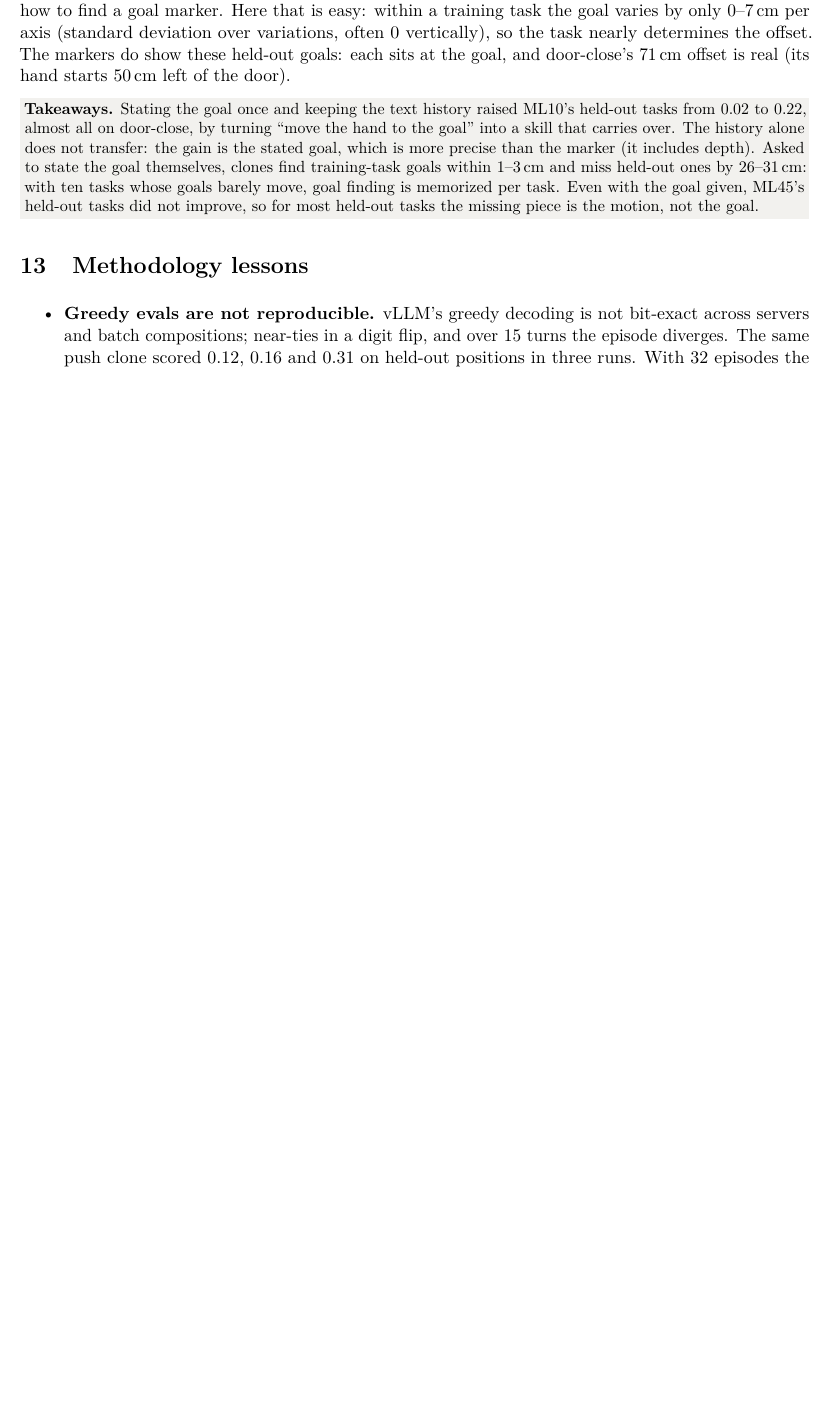
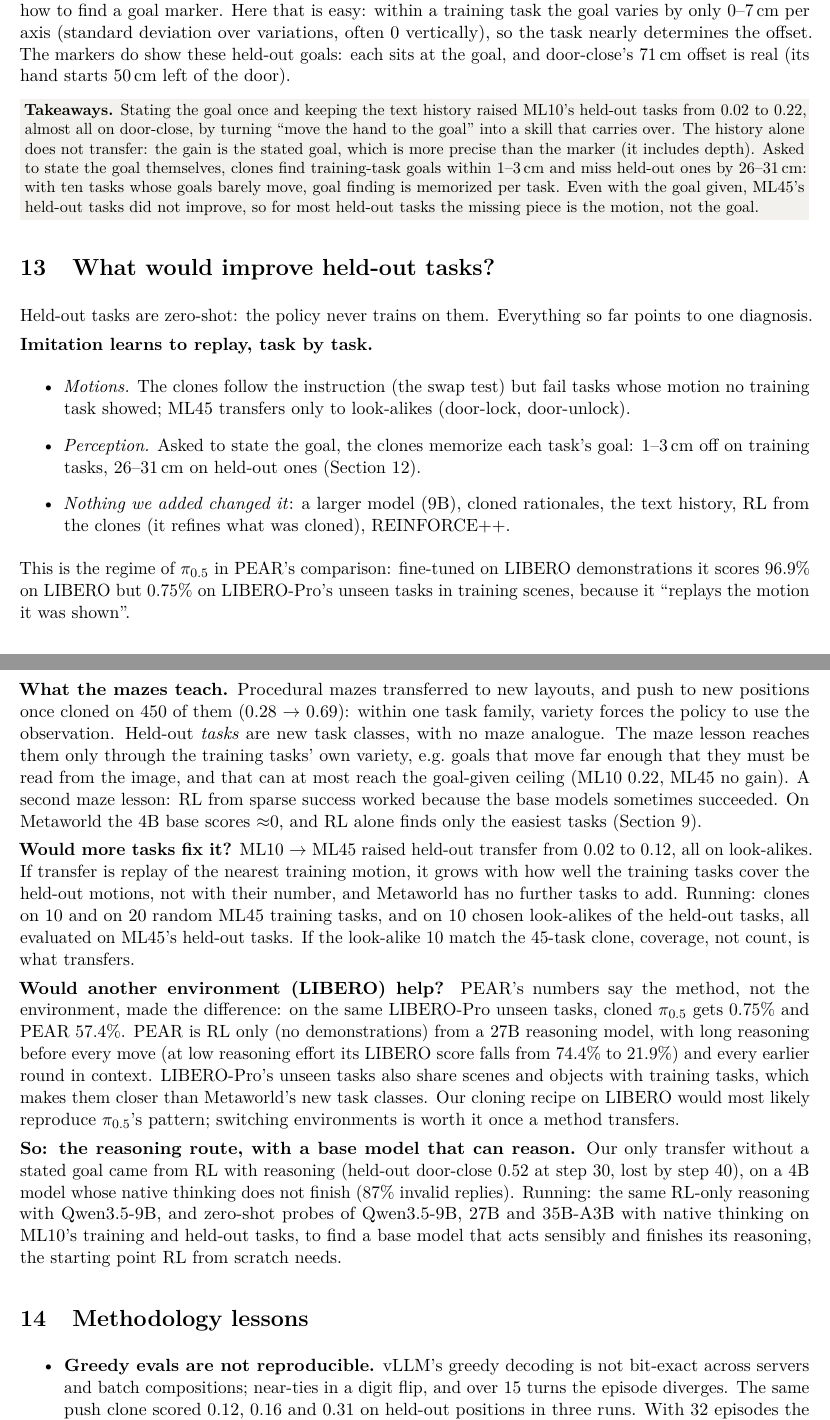
Before and after one commit to jesbu1/vlm-rl, a LaTeX document (reports/vlmrl_results.tex): part of page 21 of 25 before the commit and two parts of pages 21 and 22 of 26 after it, the two joined at a grey line, cut so that both start at the same text, the shorter picture padded with empty space. Compiled offline with pdfLaTeX.

Commit message:
Results PDF: what would improve held-out tasks (imitation replays per task; mazes; more tasks; LIBERO and PEAR); register the 9B reasoning, task-count and probe runs
Co-Authored-By: Claude Opus 5.5 <noreply@anthropic.com>

```diff
--- a/reports/vlmrl_results.tex
+++ b/reports/vlmrl_results.tex
@@ -699,6 +699,49 @@ goal themselves, clones find training-task goals within 1--3\,cm and miss held-o
 whose goals barely move, goal finding is memorized per task. Even with the goal given, ML45's held-out tasks did not
 improve, so for most held-out tasks the missing piece is the motion, not the goal.}
 
+\section{What would improve held-out tasks?}
+\label{sec:whatnext}
+Held-out tasks are zero-shot: the policy never trains on them. Everything so far points to one diagnosis.
+
+\textbf{Imitation learns to replay, task by task.}
+\begin{itemize}
+\item \emph{Motions.} The clones follow the instruction (the swap test) but fail tasks whose motion no training task
+  showed; ML45 transfers only to look-alikes (door-lock, door-unlock).
+\item \emph{Perception.} Asked to state the goal, the clones memorize each task's goal: 1--3\,cm off on training tasks,
+  26--31\,cm on held-out ones (Section~\ref{sec:goalhist}).
+\item \emph{Nothing we added changed it}: a larger model (9B), cloned rationales, the text history, RL from the clones
+  (it refines what was cloned), REINFORCE++.
+\end{itemize}
+This is the regime of $\pi_{0.5}$ in PEAR's comparison: fine-tuned on LIBERO demonstrations it scores 96.9\% on LIBERO
+but 0.75\% on LIBERO-Pro's unseen tasks in training scenes, because it ``replays the motion it was shown''.
+
+\textbf{What the mazes teach.} Procedural mazes transferred to new layouts, and push to new positions once cloned on
+450 of them (0.28 $\to$ 0.69): within one task family, variety forces the policy to use the observation. Held-out
+\emph{tasks} are new task classes, with no maze analogue. The maze lesson reaches them only through the training tasks'
+own variety, e.g.\ goals that move far enough that they must be read from the image, and that can at most reach the
+goal-given ceiling (ML10 0.22, ML45 no gain). A second maze lesson: RL from sparse success worked because the base
+models sometimes succeeded. On Metaworld the 4B base scores $\approx$0, and RL alone finds only the easiest tasks
+(Section~\ref{sec:rlonly}).
+
+\textbf{Would more tasks fix it?} ML10 $\to$ ML45 raised held-out transfer from 0.02 to 0.12, all on look-alikes. If
+transfer is replay of the nearest training motion, it grows with how well the training tasks cover the held-out
+motions, not with their number, and Metaworld has no further tasks to add. Running: clones on 10 and on 20 random ML45
+training tasks, and on 10 chosen look-alikes of the held-out tasks, all evaluated on ML45's held-out tasks. If the
+look-alike 10 match the 45-task clone, coverage, not count, is what transfers.
+
+\textbf{Would another environment (LIBERO) help?} PEAR's numbers say the method, not the environment, made the
+difference: on the same LIBERO-Pro unseen tasks, cloned $\pi_{0.5}$ gets 0.75\% and PEAR 57.4\%. PEAR is RL only (no
+demonstrations) from a 27B reasoning model, with long reasoning before every move (at low reasoning effort its LIBERO
+score falls from 74.4\% to 21.9\%) and every earlier round in context. LIBERO-Pro's unseen tasks also share scenes and
+objects with training tasks, which makes them closer than Metaworld's new task classes. Our cloning recipe on LIBERO
+would most likely reproduce $\pi_{0.5}$'s pattern; switching environments is worth it once a method transfers.
+
+\textbf{So: the reasoning route, with a base model that can reason.} Our only transfer without a stated goal came from
+RL with reasoning (held-out door-close 0.52 at step 30, lost by step 40), on a 4B model whose native thinking does not
+finish (87\% invalid replies). Running: the same RL-only reasoning with Qwen3.5-9B, and zero-shot probes of Qwen3.5-9B,
+27B and 35B-A3B with native thinking on ML10's training and held-out tasks, to find a base model that acts sensibly and
+finishes its reasoning, the starting point RL from scratch needs.
+
 \section{Methodology lessons}
 \label{sec:noise}
 \begin{itemize}
```
Also changed, not shown: HANDOFF.md (+7 -4 lines), reports/figures/advmode.pdf, reports/figures/expert_gain.pdf, reports/figures/goalhist.pdf, reports/figures/maze_fixed.pdf, reports/figures/maze_procgen.pdf, reports/figures/ml10.pdf, reports/figures/pertask_heldout.pdf, reports/figures/pertask_ml45.pdf, reports/figures/push_clones.pdf, reports/figures/push_reward.pdf, reports/figures/push_rl.pdf, reports/figures/reach_exploration.pdf, reports/figures/reach_models.pdf, 6 more files, 2 other files.
